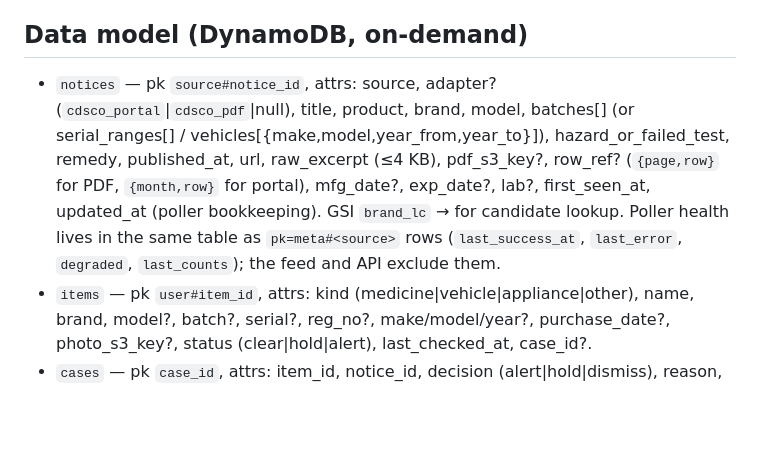
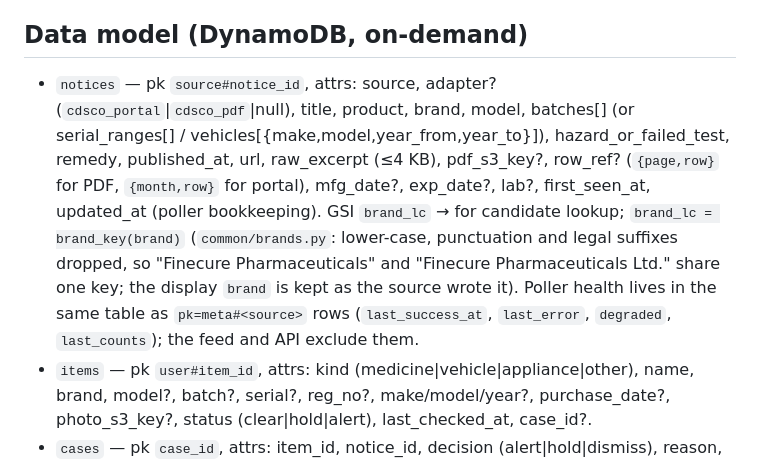
Before and after one commit to itssaharsh/recallindia, a Markdown page: SPEC.md, the part around the change. GitHub-like rendering; blank space fills up the shorter version.

```diff
--- a/SPEC.md
+++ b/SPEC.md
@@ -24,7 +24,7 @@ India publishes its recalls as PDFs and web forms nobody reads; RecallIndia turn
 Both CDSCO adapters write the same Notice shape with `source: "cdsco_nsq"` and an `adapter` field (`cdsco_portal` | `cdsco_pdf`); the feed, matcher and API never distinguish them.
 
 ## Data model (DynamoDB, on-demand)
-- `notices` — pk `source#notice_id`, attrs: source, adapter? (`cdsco_portal`|`cdsco_pdf`|null), title, product, brand, model, batches[] (or serial_ranges[] / vehicles[{make,model,year_from,year_to}]), hazard_or_failed_test, remedy, published_at, url, raw_excerpt (≤4 KB), pdf_s3_key?, row_ref? (`{page,row}` for PDF, `{month,row}` for portal), mfg_date?, exp_date?, lab?, first_seen_at, updated_at (poller bookkeeping). GSI `brand_lc` → for candidate lookup. Poller health lives in the same table as `pk=meta#<source>` rows (`last_success_at`, `last_error`, `degraded`, `last_counts`); the feed and API exclude them.
+- `notices` — pk `source#notice_id`, attrs: source, adapter? (`cdsco_portal`|`cdsco_pdf`|null), title, product, brand, model, batches[] (or serial_ranges[] / vehicles[{make,model,year_from,year_to}]), hazard_or_failed_test, remedy, published_at, url, raw_excerpt (≤4 KB), pdf_s3_key?, row_ref? (`{page,row}` for PDF, `{month,row}` for portal), mfg_date?, exp_date?, lab?, first_seen_at, updated_at (poller bookkeeping). GSI `brand_lc` → for candidate lookup; `brand_lc = brand_key(brand)` (`common/brands.py`: lower-case, punctuation and legal suffixes dropped, so "Finecure Pharmaceuticals" and "Finecure Pharmaceuticals Ltd." share one key; the display `brand` is kept as the source wrote it). Poller health lives in the same table as `pk=meta#<source>` rows (`last_success_at`, `last_error`, `degraded`, `last_counts`); the feed and API exclude them.
 - `items` — pk `user#item_id`, attrs: kind (medicine|vehicle|appliance|other), name, brand, model?, batch?, serial?, reg_no?, make/model/year?, purchase_date?, photo_s3_key?, status (clear|hold|alert), last_checked_at, case_id?.
 - `cases` — pk `case_id`, attrs: item_id, notice_id, decision (alert|hold|dismiss), reason, quoted_sentence, range_check {listed, yours, inside:bool}, sold_after_notice:bool, claim_pdf_s3_key?, evidence {sha256, kms_key_id, signature_b64, object_lock_retain_until, snapshot_s3_key}?, approval {token_issued_at, approved_at?, approver:"demo-user"}, audit[] (append-only events with ts).
 
```
Also changed, not shown: README.md (+1 -1 lines), docs/EVAL.md (added, +47 -0 lines).
